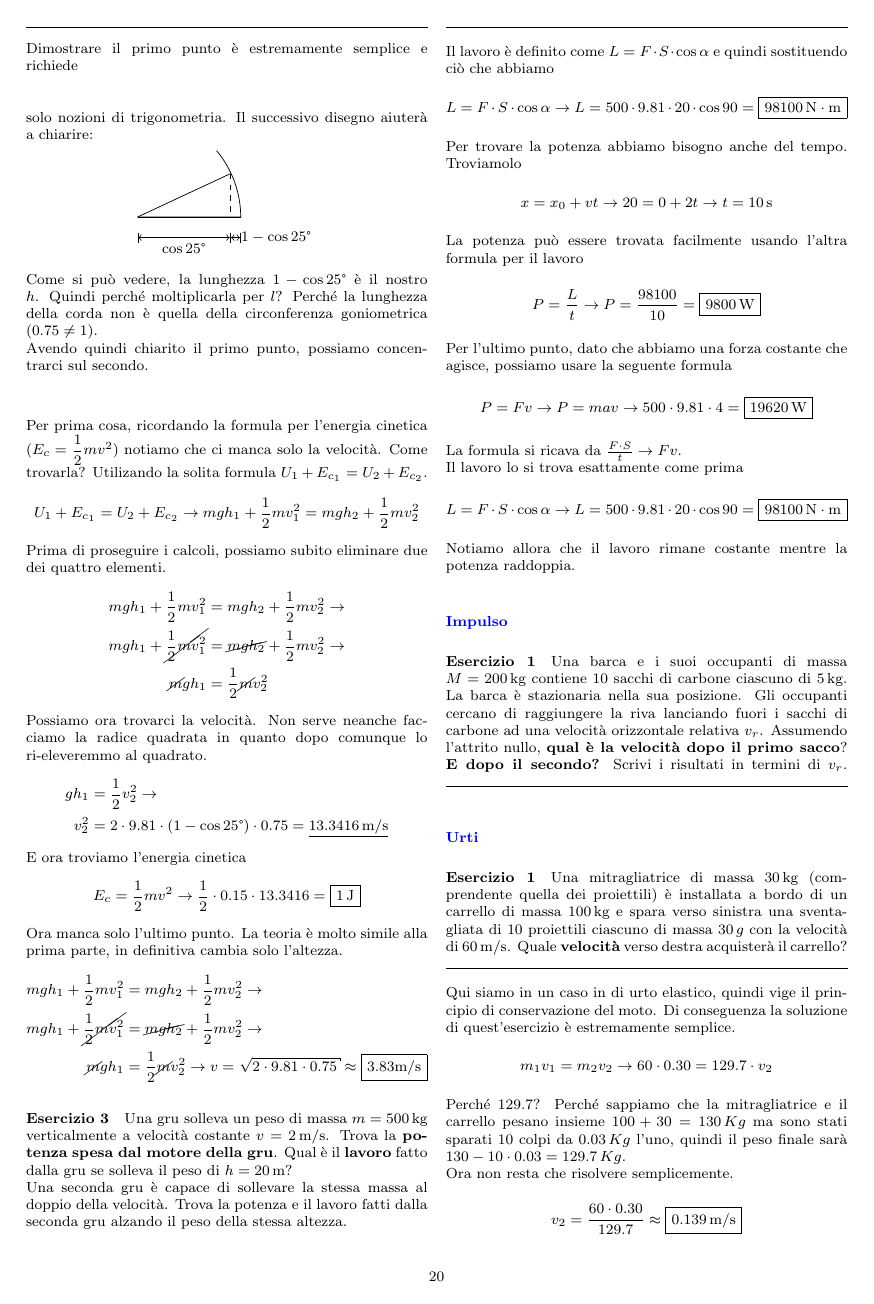
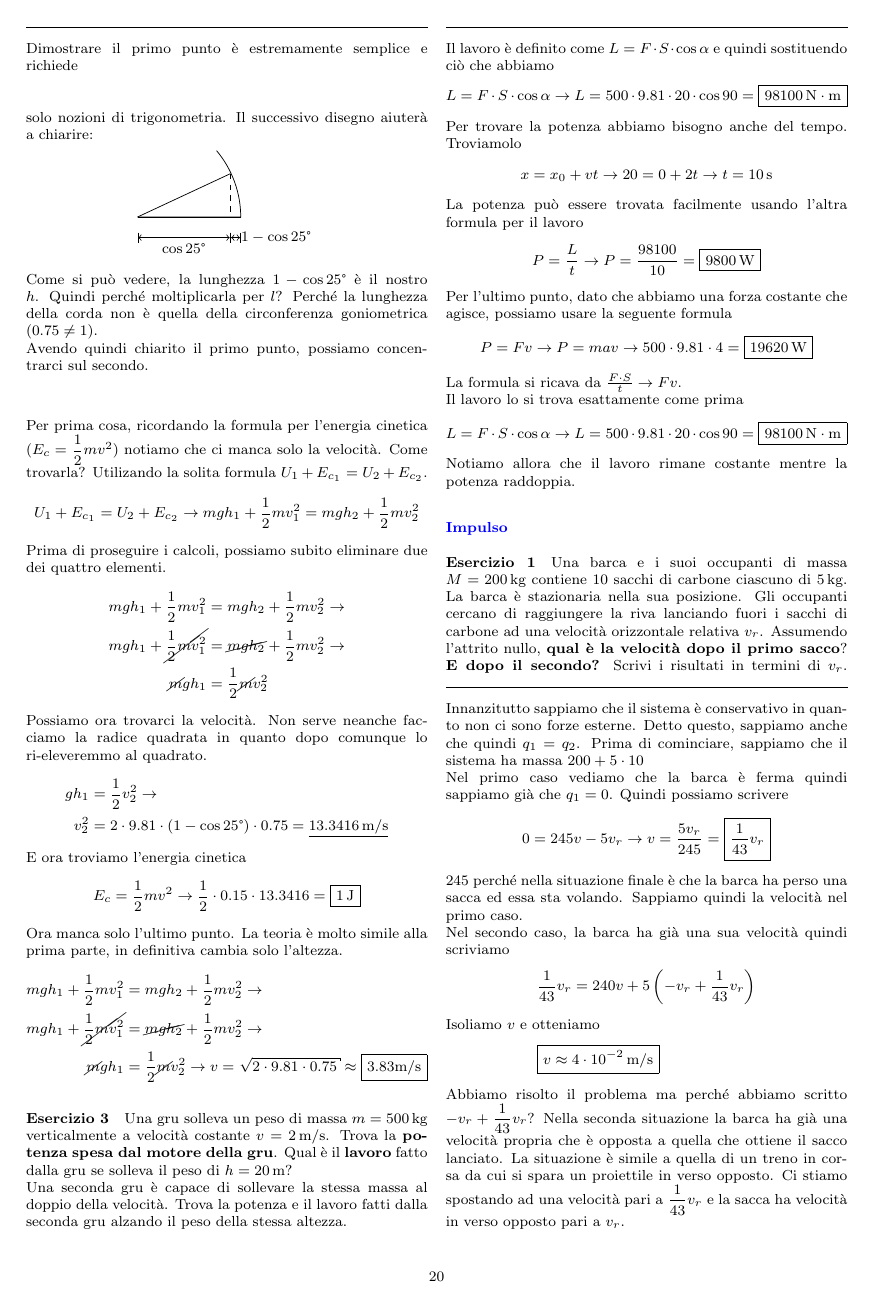
Before and after one commit to gjkf/Physics-Minima-et-Alia, a LaTeX document (formularioFisica.tex): page 20 of 29 before the commit and page 20 of 30 after it. The pictures show the PDF file formularioFisica.pdf that the author committed with the source; the source files are stored in an older character set and shown here as Unicode.

Commit message:
Added an exercise and fixed a couple of things.

```diff
--- a/formularioFisica.tex
+++ b/formularioFisica.tex
@@ -2788,6 +2804,27 @@ l'attrito nullo, \textbf{qual è la velocità dopo il primo sacco}? \textbf{E do
 i risultati in termini di $v_r$.
 \divisor
 
+Innanzitutto sappiamo che il sistema è conservativo in quanto non ci sono forze esterne. Detto questo,
+sappiamo anche che quindi $q_1 = q_2$. Prima di cominciare, sappiamo che il sistema ha massa
+$200+5\cdot10$\\
+Nel primo caso vediamo che la barca è ferma quindi sappiamo già che $q_1 = 0$. Quindi possiamo
+scrivere
+\begin{align*}
+&0 = 245v - 5v_r\rightarrow v = \frac{5v_r}{245} = \boxed{\frac{1}{43}v_r}
+\end{align*}
+$245$ perché nella situazione finale è che la barca ha perso una sacca ed essa sta volando. Sappiamo
+quindi la velocità nel primo caso.\\
+Nel secondo caso, la barca ha già una sua velocità quindi scriviamo
+\begin{align*}
+&\frac{1}{43}v_r = 240v + 5\left(-v_r + \frac{1}{43}v_r\right)
+\intertext{Isoliamo $v$ e otteniamo}
+&\boxed{v \approx 4\cdot10^{-2}\,\text{m/s}}
+\end{align*}
+Abbiamo risolto il problema ma perché abbiamo scritto $-v_r + \dfrac{1}{43}v_r$? Nella seconda
+situazione la barca ha già una velocità propria che è opposta a quella che ottiene il sacco lanciato.
+La situazione è simile a quella di un treno in corsa da cui si spara un proiettile in verso opposto.
+Ci stiamo spostando ad una velocità pari a $\dfrac{1}{43}v_r$ e la sacca ha velocità in verso opposto
+pari a $v_r$.
 
 \subsubsection{\hyperref[subsec:dinamica:urti]{Urti}}\label{ex:urti}
 \paragraph{Esercizio 1}
```
Also changed, not shown: formularioFisica.pdf, formularioFisica.tex (22 more changed lines).
